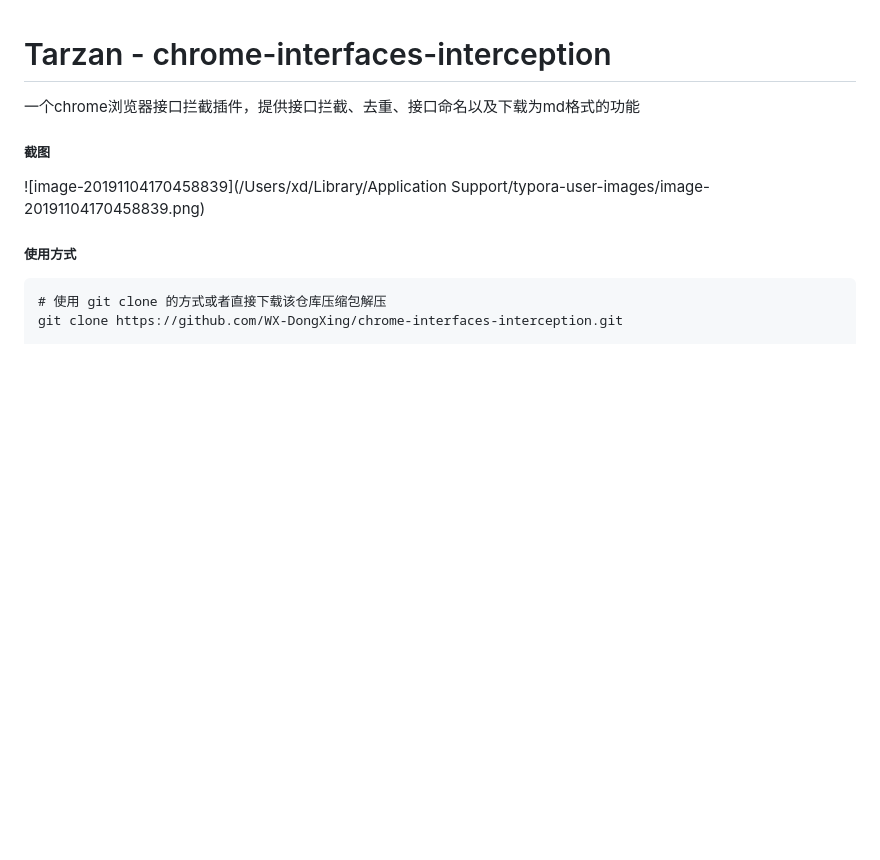
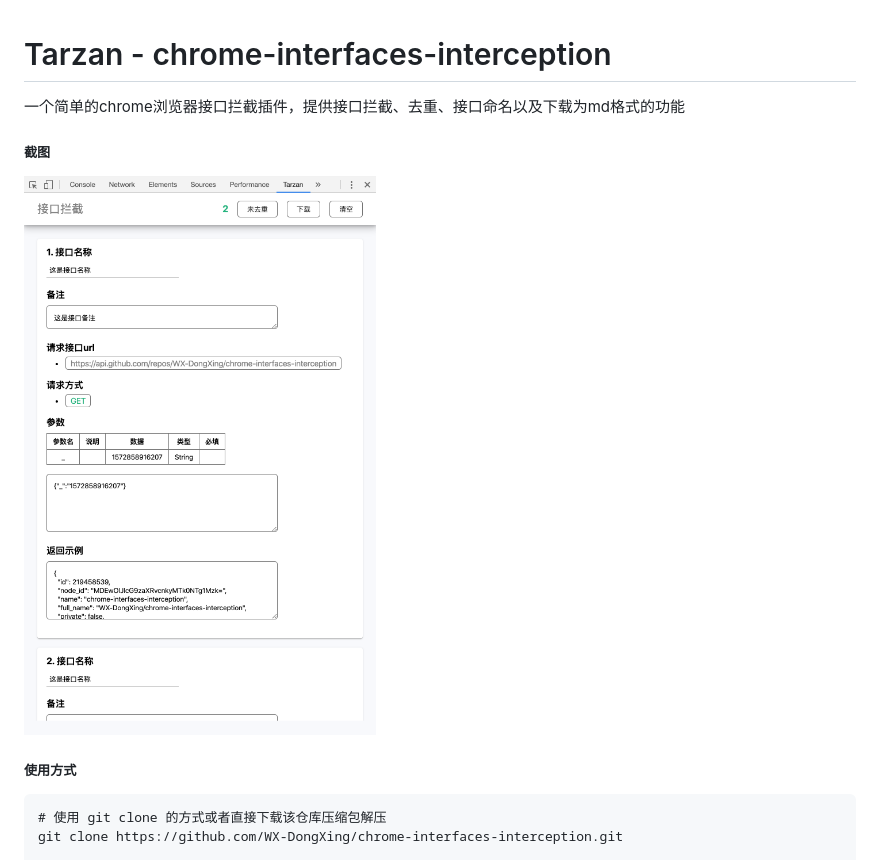
Before and after one commit to WX-DongXing/chrome-interfaces-interception, a Markdown page: README.md, the part around the change. GitHub-like rendering; pictures changed too: screenshot.png (added); blank space fills up the shorter version.

Commit message:
:pencil: 更新说明

```diff
--- a/README.md
+++ b/README.md
@@ -1,11 +1,10 @@
 # Tarzan - chrome-interfaces-interception
 
-一个chrome浏览器接口拦截插件，提供接口拦截、去重、接口命名以及下载为md格式的功能
+一个简单的chrome浏览器接口拦截插件，提供接口拦截、去重、接口命名以及下载为md格式的功能
 
 #####  截图
 
-![image-20191104170458839](/Users/xd/Library/Application Support/typora-user-images/image-20191104170458839.png)
-
+![截图](./screenshot.png)
 
 
 ##### 使用方式
```
Also changed, not shown: 1 other file.
